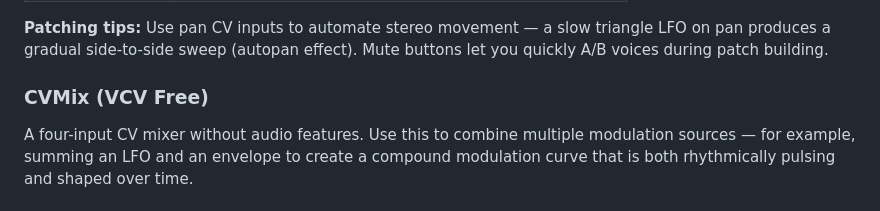
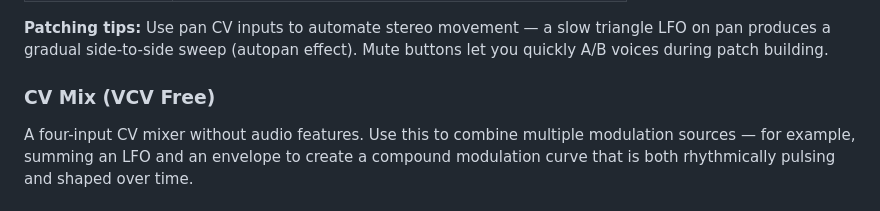
Before and after one commit to Witzman/VCVRack-Doku, a Markdown page: src/mixer.md, the part around the change. Drawn GitHub-style.

```diff
--- a/src/mixer.md
+++ b/src/mixer.md
@@ -41,7 +41,7 @@ Bogaudio provides a more comprehensive mixer with stereo channels, per-channel p
 
 **Patching tips:** Use pan CV inputs to automate stereo movement — a slow triangle LFO on pan produces a gradual side-to-side sweep (autopan effect). Mute buttons let you quickly A/B voices during patch building.
 
-### CVMix (VCV Free)
+### CV Mix (VCV Free)
 
 A four-input CV mixer without audio features. Use this to combine multiple modulation sources — for example, summing an LFO and an envelope to create a compound modulation curve that is both rhythmically pulsing and shaped over time.
 
```
Also changed, not shown: src/sample-hold.md (+1 -1 lines), src/vca.md (+1 -1 lines).
